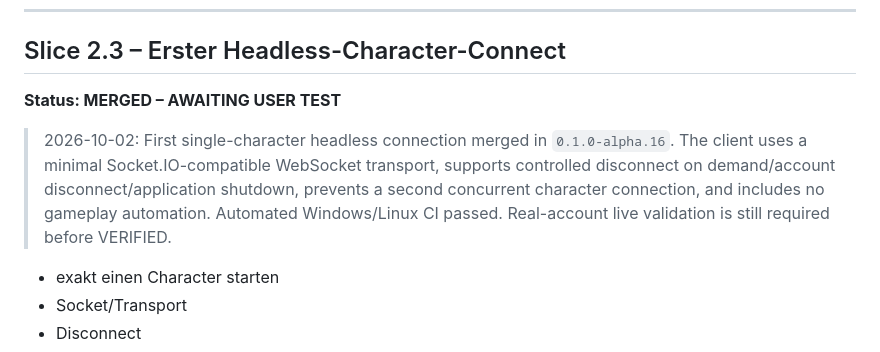
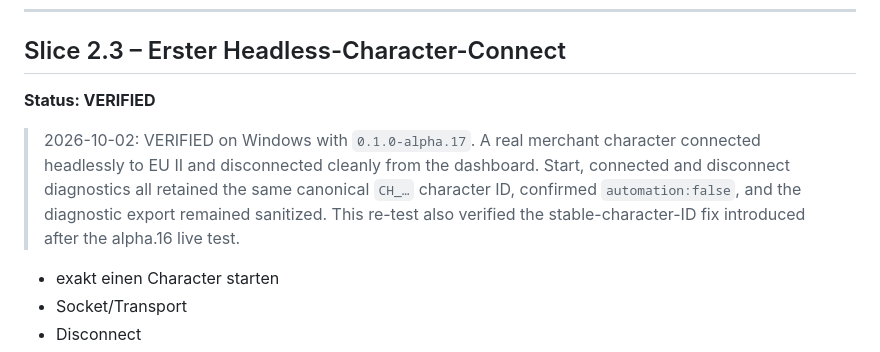
Before and after one commit to Riflex91/ALRemastered, a Markdown page: ROADMAP.md, the part around the change. Drawn GitHub-style.

Commit message:
docs: verify Slice 2.3 after alpha.17 live test

```diff
--- a/ROADMAP.md
+++ b/ROADMAP.md
@@ -487,9 +487,9 @@ Abgleich Dashboard ↔ tatsächlicher Account.
 
 ## Slice 2.3 – Erster Headless-Character-Connect
 
-**Status: MERGED – AWAITING USER TEST**
+**Status: VERIFIED**
 
-> 2026-10-02: First single-character headless connection merged in `0.1.0-alpha.16`. The client uses a minimal Socket.IO-compatible WebSocket transport, supports controlled disconnect on demand/account disconnect/application shutdown, prevents a second concurrent character connection, and includes no gameplay automation. Automated Windows/Linux CI passed. Real-account live validation is still required before VERIFIED.
+> 2026-10-02: VERIFIED on Windows with `0.1.0-alpha.17`. A real merchant character connected headlessly to EU II and disconnected cleanly from the dashboard. Start, connected and disconnect diagnostics all retained the same canonical `CH_…` character ID, confirmed `automation:false`, and the diagnostic export remained sanitized. This re-test also verified the stable-character-ID fix introduced after the alpha.16 live test.
 
 - exakt einen Character starten
 - Socket/Transport
```
